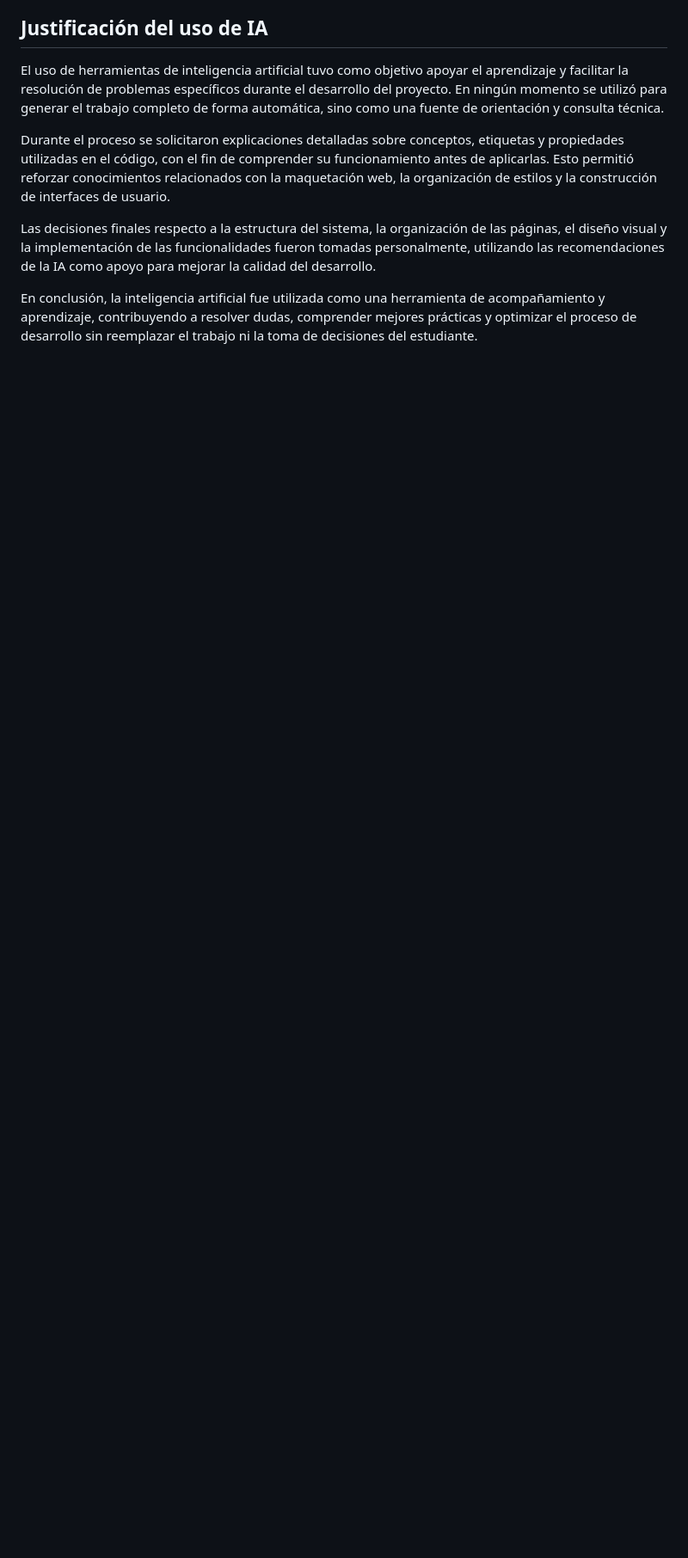
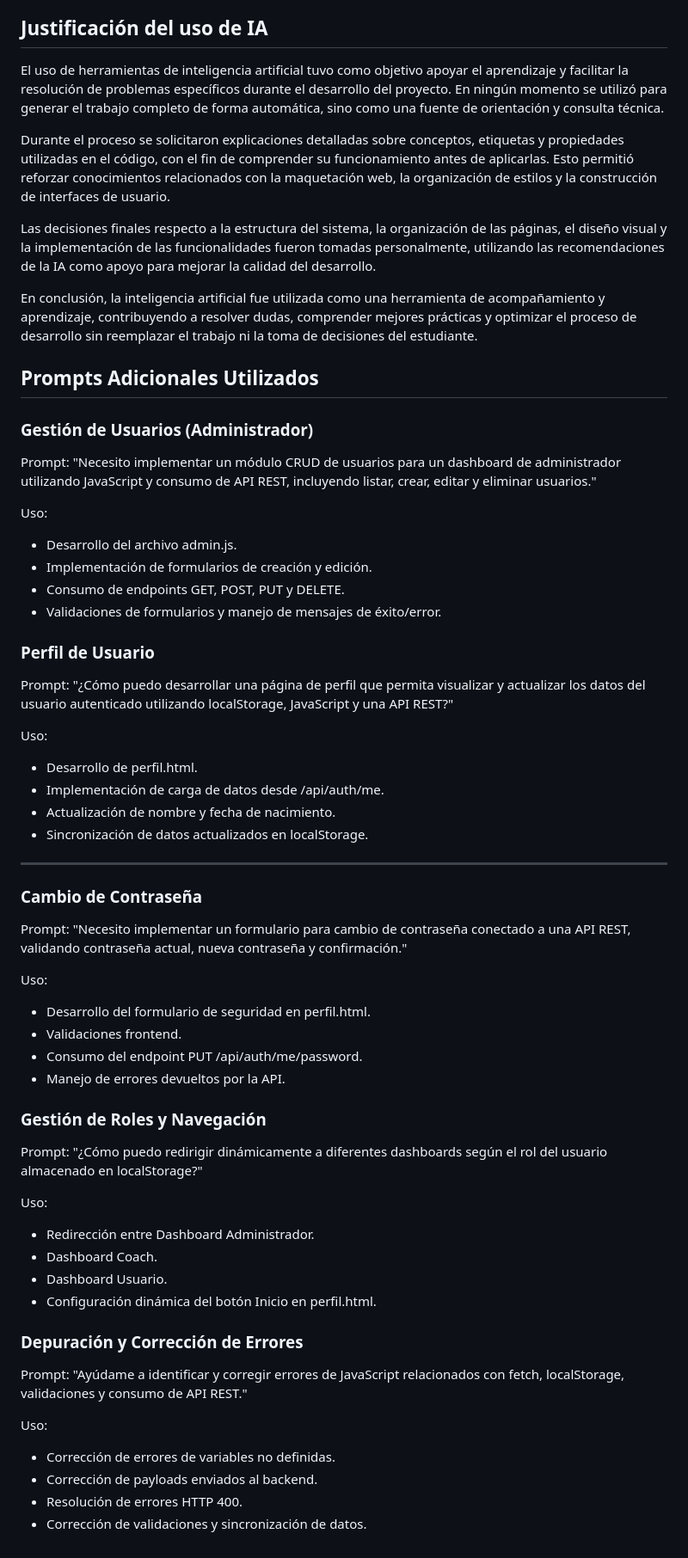
Before and after one commit to natalyobregon/frontend-sportclub-obregon, a Markdown page: IA.md, the part around the change. Shown at 86% size. GitHub-like rendering; blank space fills up the shorter version.

```diff
--- a/IA.md
+++ b/IA.md
@@ -48,3 +48,62 @@ Durante el proceso se solicitaron explicaciones detalladas sobre conceptos, etiq
 Las decisiones finales respecto a la estructura del sistema, la organización de las páginas, el diseño visual y la implementación de las funcionalidades fueron tomadas personalmente, utilizando las recomendaciones de la IA como apoyo para mejorar la calidad del desarrollo.
 
 En conclusión, la inteligencia artificial fue utilizada como una herramienta de acompañamiento y aprendizaje, contribuyendo a resolver dudas, comprender mejores prácticas y optimizar el proceso de desarrollo sin reemplazar el trabajo ni la toma de decisiones del estudiante.
+
+## Prompts Adicionales Utilizados
+
+### Gestión de Usuarios (Administrador)
+
+Prompt:
+"Necesito implementar un módulo CRUD de usuarios para un dashboard de administrador utilizando JavaScript y consumo de API REST, incluyendo listar, crear, editar y eliminar usuarios."
+
+Uso:
+- Desarrollo del archivo admin.js.
+- Implementación de formularios de creación y edición.
+- Consumo de endpoints GET, POST, PUT y DELETE.
+- Validaciones de formularios y manejo de mensajes de éxito/error.
+
+### Perfil de Usuario
+
+Prompt:
+"¿Cómo puedo desarrollar una página de perfil que permita visualizar y actualizar los datos del usuario autenticado utilizando localStorage, JavaScript y una API REST?"
+
+Uso:
+- Desarrollo de perfil.html.
+- Implementación de carga de datos desde /api/auth/me.
+- Actualización de nombre y fecha de nacimiento.
+- Sincronización de datos actualizados en localStorage.
+
+---
+
+### Cambio de Contraseña
+
+Prompt:
+"Necesito implementar un formulario para cambio de contraseña conectado a una API REST, validando contraseña actual, nueva contraseña y confirmación."
+
+Uso:
+- Desarrollo del formulario de seguridad en perfil.html.
+- Validaciones frontend.
+- Consumo del endpoint PUT /api/auth/me/password.
+- Manejo de errores devueltos por la API.
+
+### Gestión de Roles y Navegación
+
+Prompt:
+"¿Cómo puedo redirigir dinámicamente a diferentes dashboards según el rol del usuario almacenado en localStorage?"
+
+Uso:
+- Redirección entre Dashboard Administrador.
+- Dashboard Coach.
+- Dashboard Usuario.
+- Configuración dinámica del botón Inicio en perfil.html.
+
+### Depuración y Corrección de Errores
+
+Prompt:
+"Ayúdame a identificar y corregir errores de JavaScript relacionados con fetch, localStorage, validaciones y consumo de API REST."
+
+Uso:
+- Corrección de errores de variables no definidas.
+- Corrección de payloads enviados al backend.
+- Resolución de errores HTTP 400.
+- Corrección de validaciones y sincronización de datos.
```
Also changed, not shown: README.md (+123 -0 lines).
